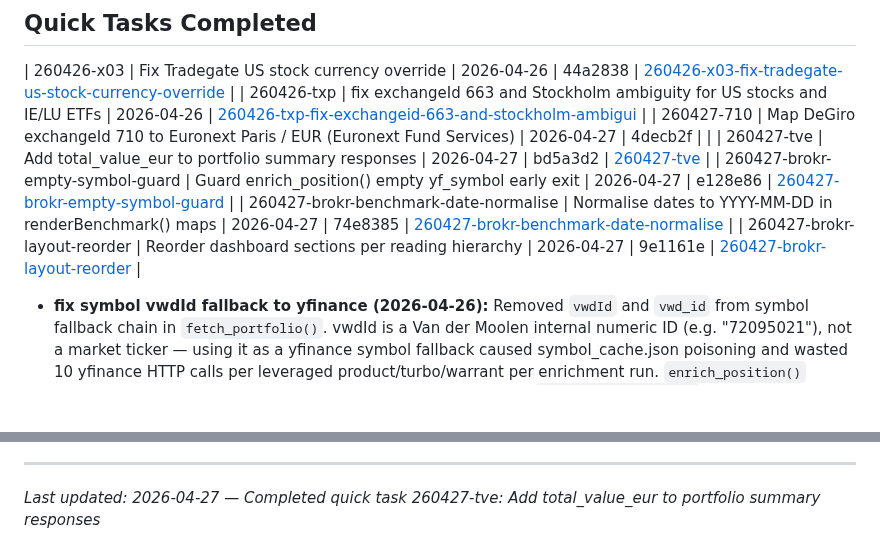
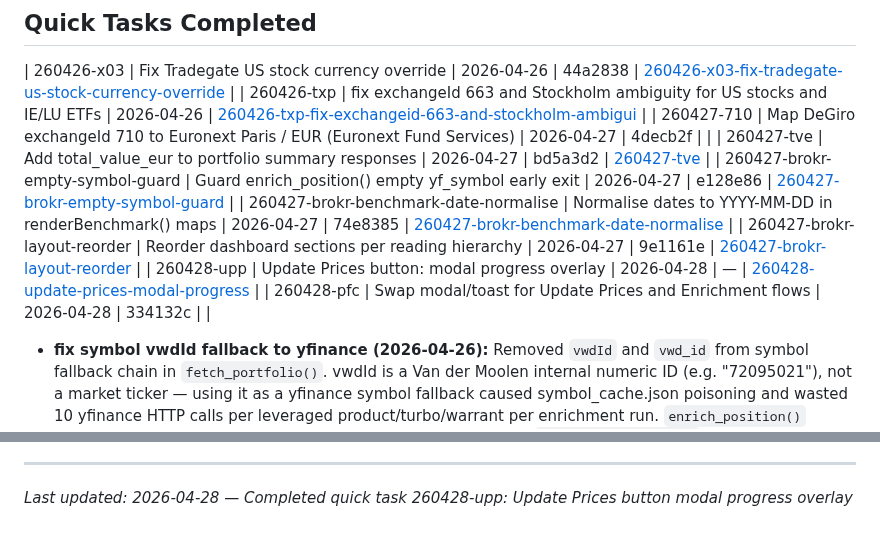
Before and after one commit to mmosquera91/degiro-dashboard-hermes, a Markdown page: .planning/STATE.md, 2 parts joined by grey strips. GitHub-like rendering; blank space fills up the shorter version.

Commit message:
docs: record quick task 260428-pfc in STATE.md
Co-Authored-By: Claude Opus 4.7 <noreply@anthropic.com>

```diff
--- a/.planning/STATE.md
+++ b/.planning/STATE.md
@@ -76,6 +76,8 @@ progress:
 | 260427-brokr-empty-symbol-guard | Guard enrich_position() empty yf_symbol early exit | 2026-04-27 | e128e86 | [260427-brokr-empty-symbol-guard](./quick/260427-brokr-empty-symbol-guard/) |
 | 260427-brokr-benchmark-date-normalise | Normalise dates to YYYY-MM-DD in renderBenchmark() maps | 2026-04-27 | 74e8385 | [260427-brokr-benchmark-date-normalise](./quick/260427-brokr-benchmark-date-normalise/) |
 | 260427-brokr-layout-reorder | Reorder dashboard sections per reading hierarchy | 2026-04-27 | 9e1161e | [260427-brokr-layout-reorder](./quick/260427-brokr-layout-reorder/) |
+| 260428-upp | Update Prices button: modal progress overlay | 2026-04-28 | — | [260428-update-prices-modal-progress](./quick/260428-update-prices-modal-progress/) |
+| 260428-pfc | Swap modal/toast for Update Prices and Enrichment flows | 2026-04-28 | 334132c | |
 
 - **fix symbol vwdId fallback to yfinance (2026-04-26):** Removed `vwdId` and `vwd_id` from symbol fallback chain in `fetch_portfolio()`. vwdId is a Van der Moolen internal numeric ID (e.g. "72095021"), not a market ticker — using it as a yfinance symbol fallback caused symbol_cache.json poisoning and wasted 10 yfinance HTTP calls per leveraged product/turbo/warrant per enrichment run. `enrich_position()` already handles empty symbol with early return + warning log. `app/degiro_client.py` line 697.
 - **fix _yf_rate_limited race condition (2026-04-24):** Added `_yf_rate_limited_until` with 60s cooldown. `enrich_positions()` now conditionally resets flag only after cooldown expires. `_resolve_yf_symbol()` sets 60s cooldown on 429 detection and checks expiry before skipping. Prevents premature retry after rate limit hit. Commit: 68279c0
@@ -100,4 +102,4 @@ progress:
 
 ---
 
-*Last updated: 2026-04-27 — Completed quick task 260427-tve: Add total_value_eur to portfolio summary responses*
+*Last updated: 2026-04-28 — Completed quick task 260428-upp: Update Prices button modal progress overlay*
```
